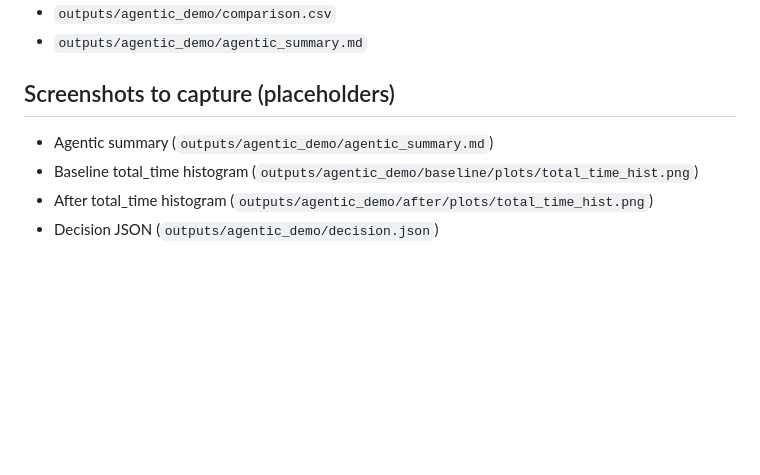
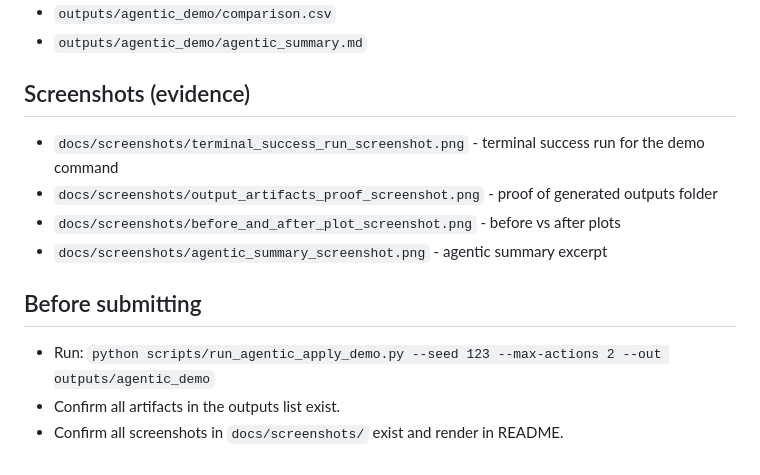
Before and after one commit to NkanyeziNgobese/PortSimulation, a Markdown page: docs/submission_checklist.md, the part around the change. Drawn GitHub-style; blank space fills up the shorter version.

```diff
--- a/docs/submission_checklist.md
+++ b/docs/submission_checklist.md
@@ -22,8 +22,13 @@
 - `outputs/agentic_demo/comparison.csv`
 - `outputs/agentic_demo/agentic_summary.md`
 
-## Screenshots to capture (placeholders)
-- Agentic summary (`outputs/agentic_demo/agentic_summary.md`)
-- Baseline total_time histogram (`outputs/agentic_demo/baseline/plots/total_time_hist.png`)
-- After total_time histogram (`outputs/agentic_demo/after/plots/total_time_hist.png`)
-- Decision JSON (`outputs/agentic_demo/decision.json`)
+## Screenshots (evidence)
+- `docs/screenshots/terminal_success_run_screenshot.png` - terminal success run for the demo command
+- `docs/screenshots/output_artifacts_proof_screenshot.png` - proof of generated outputs folder
+- `docs/screenshots/before_and_after_plot_screenshot.png` - before vs after plots
+- `docs/screenshots/agentic_summary_screenshot.png` - agentic summary excerpt
+
+## Before submitting
+- Run: `python scripts/run_agentic_apply_demo.py --seed 123 --max-actions 2 --out outputs/agentic_demo`
+- Confirm all artifacts in the outputs list exist.
+- Confirm all screenshots in `docs/screenshots/` exist and render in README.
```
Also changed, not shown: README.md (+15 -0 lines), docs/screenshots/agentic_summary_screenshot.png (added), docs/screenshots/before_and_after_plot_screenshot.png (added), docs/screenshots/output_artifacts_proof_screenshot.png (added), docs/screenshots/terminal_success_run_screenshot.png (added), 4 other files.
